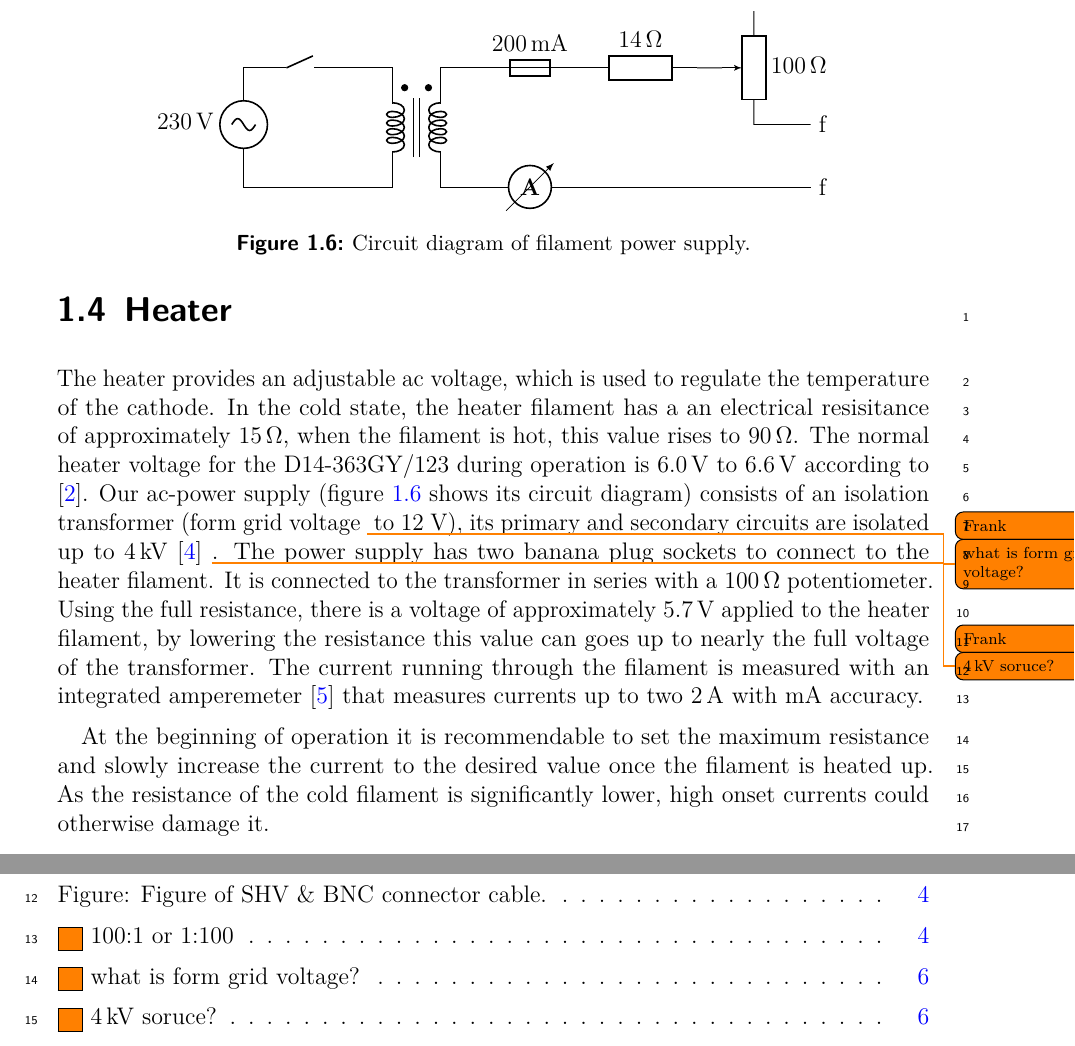
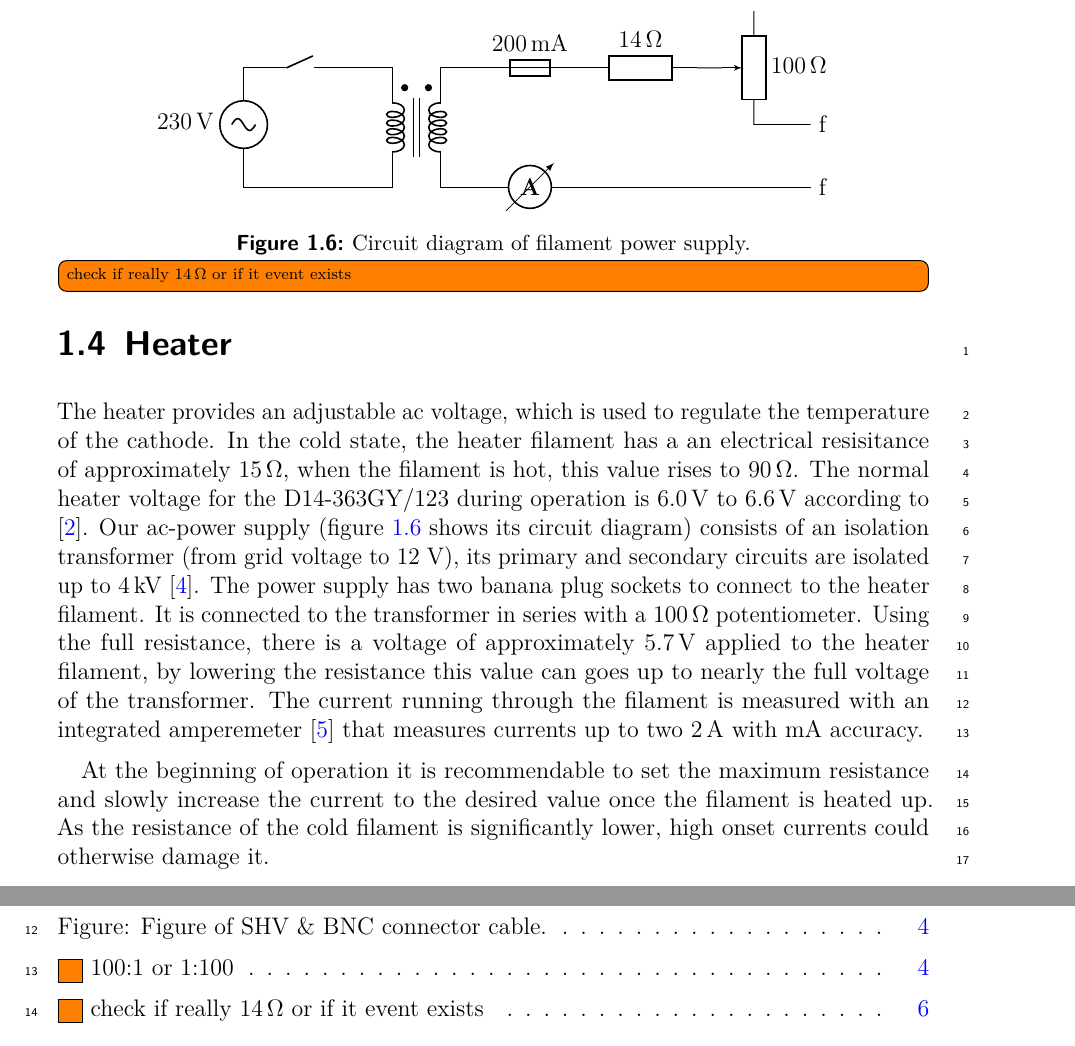
Before and after one commit to Preimtime/Project_CRT, a LaTeX thesis (Thesis.tex, which reads Chapters/e-beam-setup/ebs.tex): two parts of pages 9 and 10 of 11, joined at a grey line, cut so that both start at the same text. Compiled offline with pdfLaTeX.

Commit message:
small corrections, discussed with Alex

```diff
--- a/Chapters/e-beam-setup/ebs.tex
+++ b/Chapters/e-beam-setup/ebs.tex
@@ -140,10 +140,11 @@ A schematic of the supplied power is shown in \cref{fig:schematics of wiring}. A
 
 	\caption{Circuit diagram of filament power supply.}
 	\label{fig:heater_circuit}
+	\todo[inline]{check if really \SI{14}{\ohm} or if it event exists}
 \end{figure}
 
 The heater provides an adjustable ac voltage, which is used to regulate the temperature of the cathode. In the cold state, the heater filament has a an electrical resisitance of approximately \SI{15}{\ohm}, when the filament is hot, this value rises to \SI{90}{\ohm}. The normal heater voltage for the D14-363GY/123 during  operation is \SIrange{6.0}{6.6}{\volt} according to \cite{D14363GY123-manual}.
-Our ac-power supply (figure \ref{fig:heater_circuit} shows its circuit diagram) consists of an isolation transformer (form grid voltage \todo[author=Frank]{what is form grid voltage?} to 12 V), its primary  and secondary circuits are isolated up to \SI{4}{\kilo\volt} \cite{DS44231-DataSheet} \todo[author=Frank]{\SI{4}{\kilo\volt} soruce?}. The power supply has two  banana plug sockets to connect to the heater filament.
+Our ac-power supply (figure \ref{fig:heater_circuit} shows its circuit diagram) consists of an isolation transformer (from grid voltage to 12 V), its primary  and secondary circuits are isolated up to \SI{4}{\kilo\volt} \cite{DS44231-DataSheet}. The power supply has two  banana plug sockets to connect to the heater filament.
 It is connected to the transformer in series with a \SI{100}{\ohm} potentiometer. Using the full resistance, there is a voltage of approximately \SI{5.7}{\volt} applied to the heater filament, by lowering the resistance this value can goes up to nearly the full voltage of the transformer.
 The current running through the filament is measured with an integrated amperemeter \cite{ACA-20PC-manual} that measures currents up to two \SI{2}{\ampere} with \si{\milli\ampere} accuracy.
 
```
